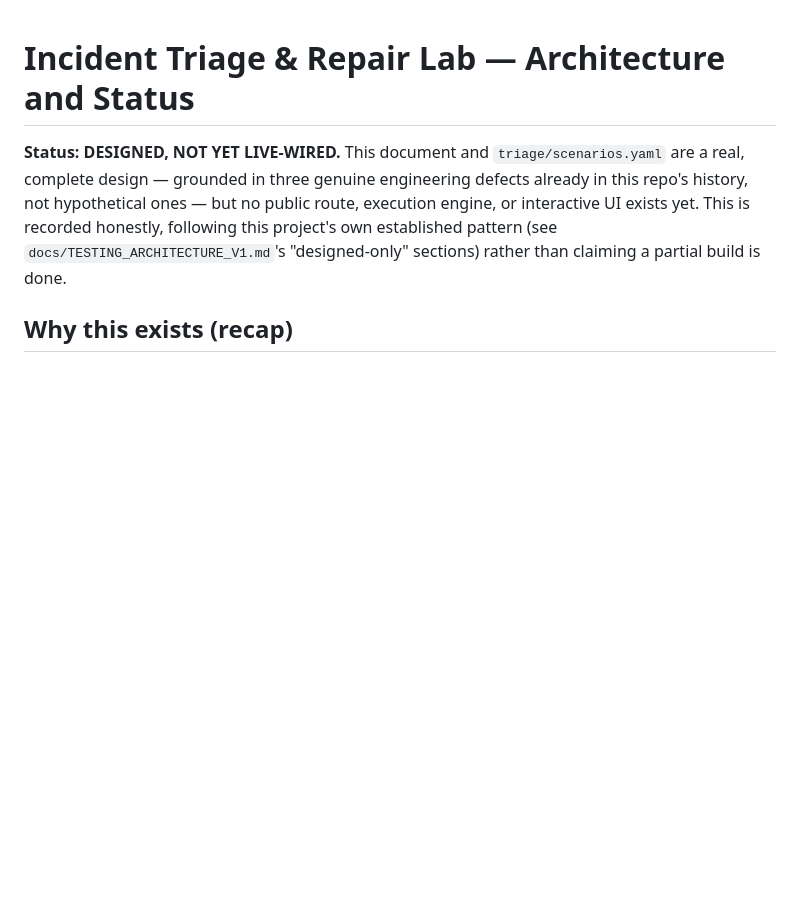
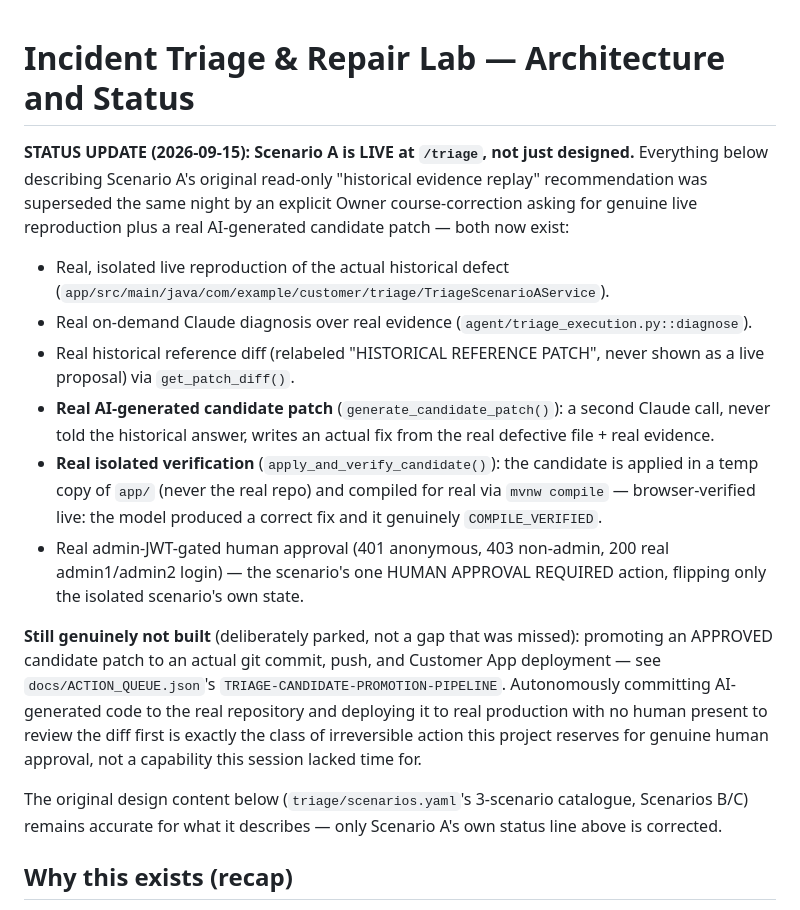
Before and after one commit to karthikdevadoss/agentic-software-delivery, a Markdown page: docs/TRIAGE_LAB_DESIGN.md, the part around the change. Drawn GitHub-style; blank space fills up the shorter version.

Commit message:
docs: correct TRIAGE_LAB_DESIGN.md's stale 'not yet live-wired' status
Co-Authored-By: Claude Sonnet 5 <noreply@anthropic.com>
Claude-Session: https://claude.ai/code/session_01BMU3QTj2et3s32Xgh5zuv8

```diff
--- a/docs/TRIAGE_LAB_DESIGN.md
+++ b/docs/TRIAGE_LAB_DESIGN.md
@@ -1,12 +1,39 @@
 # Incident Triage & Repair Lab — Architecture and Status
 
-**Status: DESIGNED, NOT YET LIVE-WIRED.** This document and
-`triage/scenarios.yaml` are a real, complete design — grounded in three
-genuine engineering defects already in this repo's history, not
-hypothetical ones — but no public route, execution engine, or
-interactive UI exists yet. This is recorded honestly, following this
-project's own established pattern (see `docs/TESTING_ARCHITECTURE_V1.md`'s
-"designed-only" sections) rather than claiming a partial build is done.
+**STATUS UPDATE (2026-09-15): Scenario A is LIVE at `/triage`, not just
+designed.** Everything below describing Scenario A's original read-only
+"historical evidence replay" recommendation was superseded the same
+night by an explicit Owner course-correction asking for genuine live
+reproduction plus a real AI-generated candidate patch — both now exist:
+
+- Real, isolated live reproduction of the actual historical defect
+  (`app/src/main/java/com/example/customer/triage/TriageScenarioAService`).
+- Real on-demand Claude diagnosis over real evidence (`agent/triage_execution.py::diagnose`).
+- Real historical reference diff (relabeled "HISTORICAL REFERENCE PATCH",
+  never shown as a live proposal) via `get_patch_diff()`.
+- **Real AI-generated candidate patch** (`generate_candidate_patch()`): a
+  second Claude call, never told the historical answer, writes an actual
+  fix from the real defective file + real evidence.
+- **Real isolated verification** (`apply_and_verify_candidate()`): the
+  candidate is applied in a temp copy of `app/` (never the real repo) and
+  compiled for real via `mvnw compile` — browser-verified live: the model
+  produced a correct fix and it genuinely `COMPILE_VERIFIED`.
+- Real admin-JWT-gated human approval (401 anonymous, 403 non-admin, 200
+  real admin1/admin2 login) — the scenario's one HUMAN APPROVAL REQUIRED
+  action, flipping only the isolated scenario's own state.
+
+**Still genuinely not built** (deliberately parked, not a gap that was
+missed): promoting an APPROVED candidate patch to an actual git commit,
+push, and Customer App deployment — see `docs/ACTION_QUEUE.json`'s
+`TRIAGE-CANDIDATE-PROMOTION-PIPELINE`. Autonomously committing
+AI-generated code to the real repository and deploying it to real
+production with no human present to review the diff first is exactly
+the class of irreversible action this project reserves for genuine human
+approval, not a capability this session lacked time for.
+
+The original design content below (`triage/scenarios.yaml`'s 3-scenario
+catalogue, Scenarios B/C) remains accurate for what it describes — only
+Scenario A's own status line above is corrected.
 
 ## Why this exists (recap)
 
```
